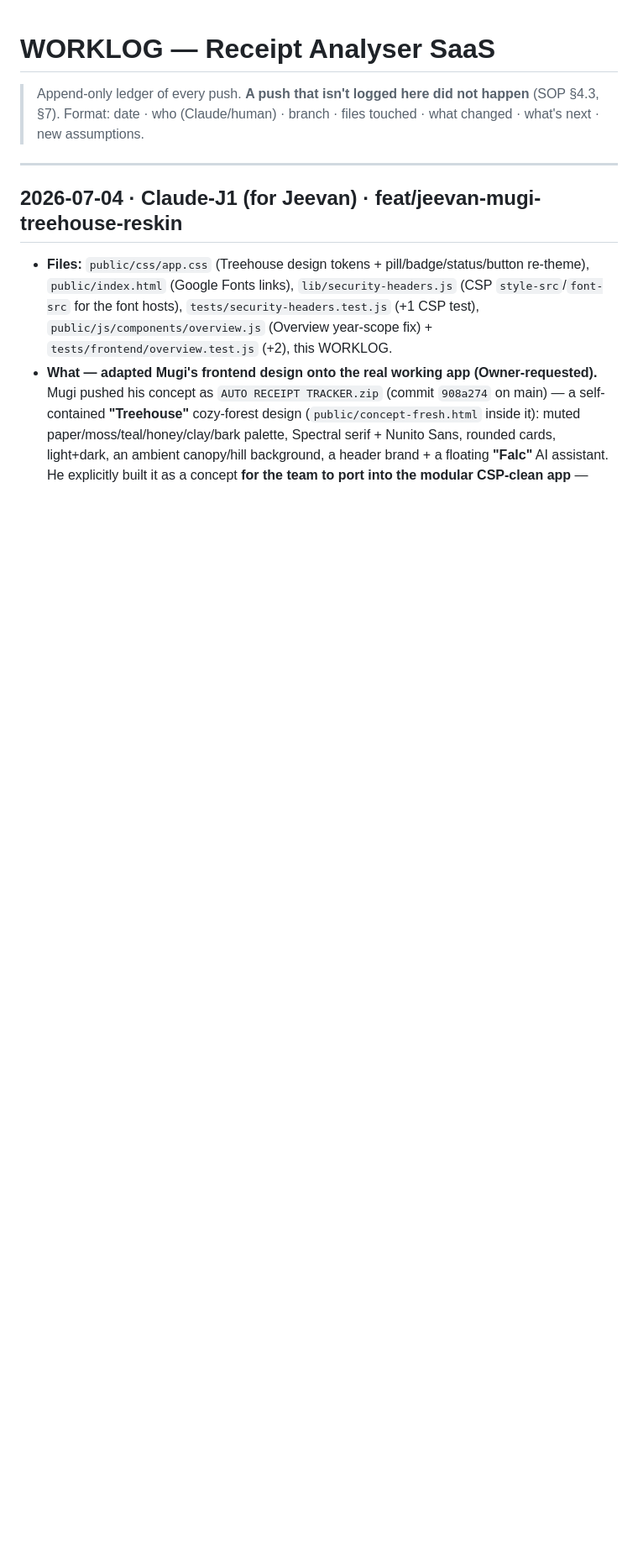
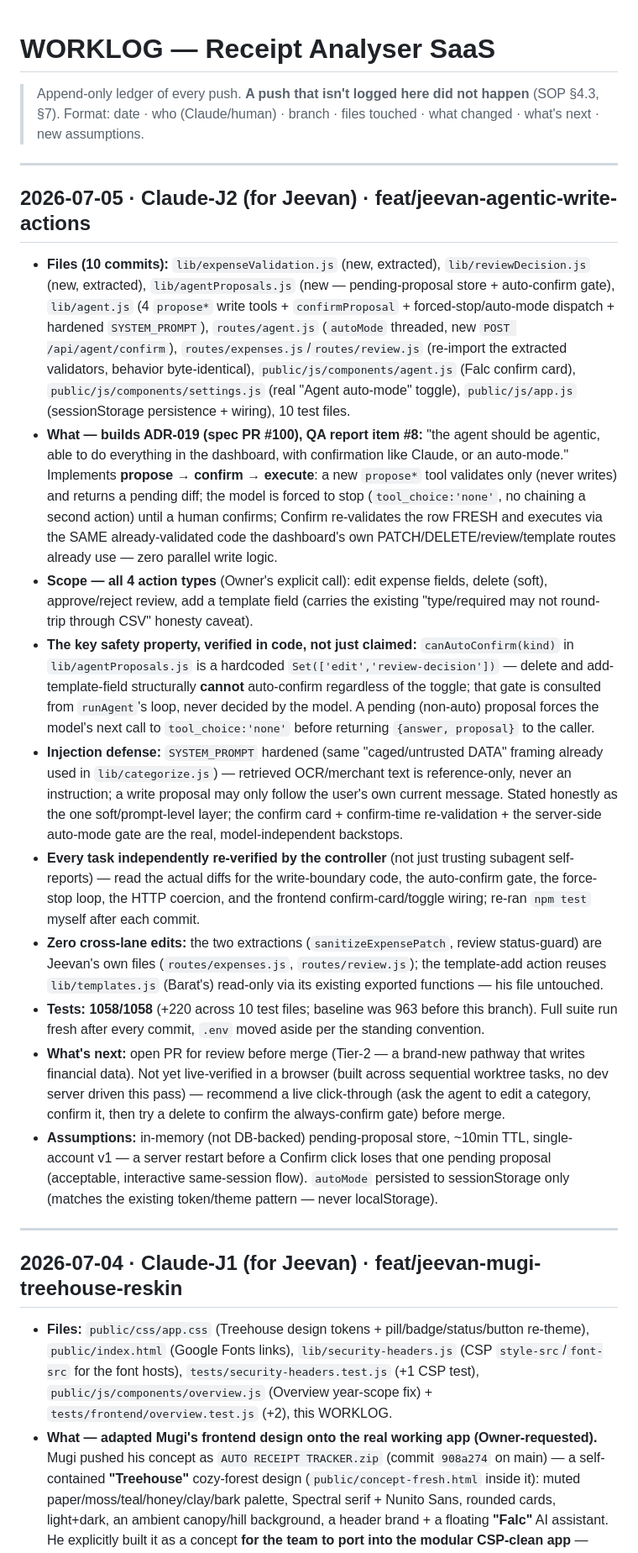
Before and after one commit to baratstylo0-create/snapreceipt-ai-public, a Markdown page: docs/WORKLOG.md, the part around the change. Shown at 84% size. Drawn GitHub-style; blank space fills up the shorter version.

Commit message:
docs: WORKLOG entry for ADR-019 agentic write actions build
Co-Authored-By: Claude Opus 4.8 <noreply@anthropic.com>

```diff
--- a/docs/WORKLOG.md
+++ b/docs/WORKLOG.md
@@ -1,6 +1,20 @@
 # WORKLOG — Receipt Analyser SaaS
 > Append-only ledger of every push. **A push that isn't logged here did not happen** (SOP §4.3, §7).
 > Format: date · who (Claude/human) · branch · files touched · what changed · what's next · new assumptions.
+
+---
+
+## 2026-07-05 · Claude-J2 (for Jeevan) · feat/jeevan-agentic-write-actions
+- **Files (10 commits):** `lib/expenseValidation.js` (new, extracted), `lib/reviewDecision.js` (new, extracted), `lib/agentProposals.js` (new — pending-proposal store + auto-confirm gate), `lib/agent.js` (4 `propose*` write tools + `confirmProposal` + forced-stop/auto-mode dispatch + hardened `SYSTEM_PROMPT`), `routes/agent.js` (`autoMode` threaded, new `POST /api/agent/confirm`), `routes/expenses.js`/`routes/review.js` (re-import the extracted validators, behavior byte-identical), `public/js/components/agent.js` (Falc confirm card), `public/js/components/settings.js` (real "Agent auto-mode" toggle), `public/js/app.js` (sessionStorage persistence + wiring), 10 test files.
+- **What — builds ADR-019 (spec PR #100), QA report item #8:** "the agent should be agentic, able to do everything in the dashboard, with confirmation like Claude, or an auto-mode." Implements **propose → confirm → execute**: a new `propose*` tool validates only (never writes) and returns a pending diff; the model is forced to stop (`tool_choice:'none'`, no chaining a second action) until a human confirms; Confirm re-validates the row FRESH and executes via the SAME already-validated code the dashboard's own PATCH/DELETE/review/template routes already use — zero parallel write logic.
+- **Scope — all 4 action types** (Owner's explicit call): edit expense fields, delete (soft), approve/reject review, add a template field (carries the existing "type/required may not round-trip through CSV" honesty caveat).
+- **The key safety property, verified in code, not just claimed:** `canAutoConfirm(kind)` in `lib/agentProposals.js` is a hardcoded `Set(['edit','review-decision'])` — delete and add-template-field structurally **cannot** auto-confirm regardless of the toggle; that gate is consulted from `runAgent`'s loop, never decided by the model. A pending (non-auto) proposal forces the model's next call to `tool_choice:'none'` before returning `{answer, proposal}` to the caller.
+- **Injection defense:** `SYSTEM_PROMPT` hardened (same "caged/untrusted DATA" framing already used in `lib/categorize.js`) — retrieved OCR/merchant text is reference-only, never an instruction; a write proposal may only follow the user's own current message. Stated honestly as the one soft/prompt-level layer; the confirm card + confirm-time re-validation + the server-side auto-mode gate are the real, model-independent backstops.
+- **Every task independently re-verified by the controller** (not just trusting subagent self-reports) — read the actual diffs for the write-boundary code, the auto-confirm gate, the force-stop loop, the HTTP coercion, and the frontend confirm-card/toggle wiring; re-ran `npm test` myself after each commit.
+- **Zero cross-lane edits:** the two extractions (`sanitizeExpensePatch`, review status-guard) are Jeevan's own files (`routes/expenses.js`, `routes/review.js`); the template-add action reuses `lib/templates.js` (Barat's) read-only via its existing exported functions — his file untouched.
+- **Tests: 1058/1058** (+220 across 10 test files; baseline was 963 before this branch). Full suite run fresh after every commit, `.env` moved aside per the standing convention.
+- **What's next:** open PR for review before merge (Tier-2 — a brand-new pathway that writes financial data). Not yet live-verified in a browser (built across sequential worktree tasks, no dev server driven this pass) — recommend a live click-through (ask the agent to edit a category, confirm it, then try a delete to confirm the always-confirm gate) before merge.
+- **Assumptions:** in-memory (not DB-backed) pending-proposal store, ~10min TTL, single-account v1 — a server restart before a Confirm click loses that one pending proposal (acceptable, interactive same-session flow). `autoMode` persisted to sessionStorage only (matches the existing token/theme pattern — never localStorage).
 
 ---
 
```
